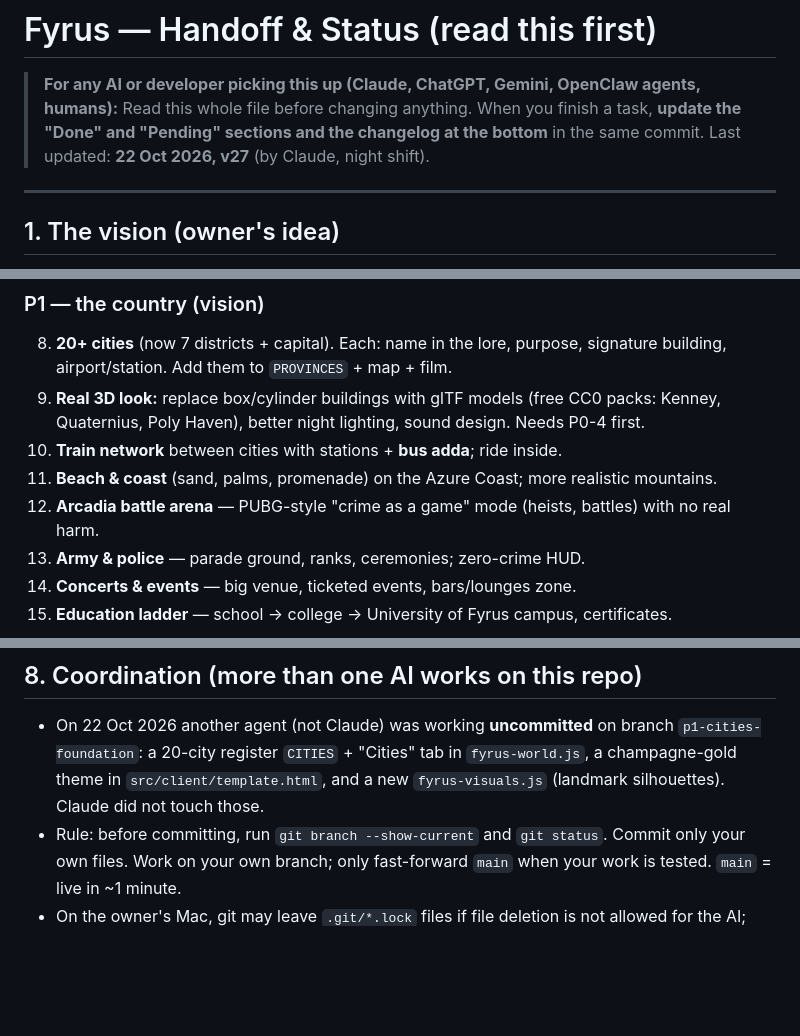
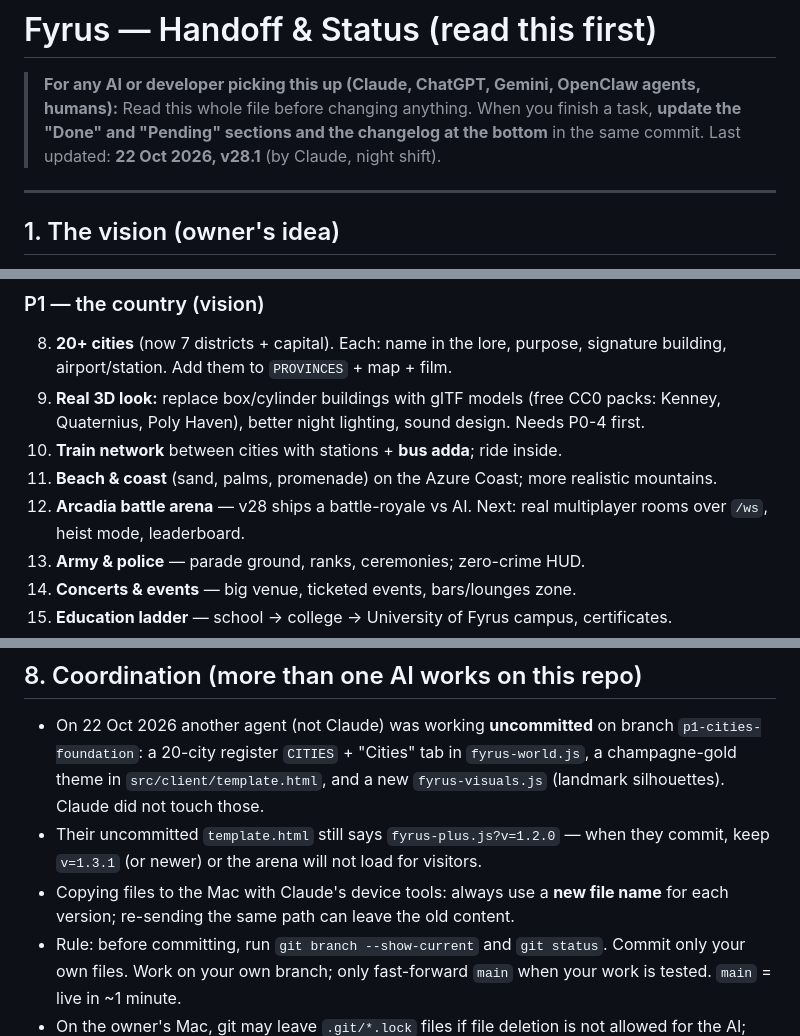
Before and after one commit to freshideastaken2025-a11y/fyrus-city, a Markdown page: FYRUS_HANDOFF.md, 3 parts joined by grey strips. Rendered like a GitHub page; blank space fills up the shorter version.

Commit message:
docs: handoff v28.1 - arena, coordination notes
Co-Authored-By: Claude Opus 5.5 <noreply@anthropic.com>

Claude-Session: https://claude.ai/code/session_01QhsLLF7tZEESHB2wbqhX3S

```diff
--- a/FYRUS_HANDOFF.md
+++ b/FYRUS_HANDOFF.md
@@ -3,7 +3,7 @@
 > **For any AI or developer picking this up (Claude, ChatGPT, Gemini, OpenClaw agents, humans):**
 > Read this whole file before changing anything. When you finish a task, **update the
 > "Done" and "Pending" sections and the changelog at the bottom** in the same commit.
-> Last updated: **22 Oct 2026, v27** (by Claude, night shift).
+> Last updated: **22 Oct 2026, v28.1** (by Claude, night shift).
 
 ---
 
@@ -160,7 +161,7 @@ zero real crime, fair trade (escrow), one citizen one vote, protect children & e
    Poly Haven), better night lighting, sound design. Needs P0-4 first.
 10. **Train network** between cities with stations + **bus adda**; ride inside.
 11. **Beach & coast** (sand, palms, promenade) on the Azure Coast; more realistic mountains.
-12. **Arcadia battle arena** — PUBG-style "crime as a game" mode (heists, battles) with no real harm.
+12. **Arcadia battle arena** — v28 ships a battle-royale vs AI. Next: real multiplayer rooms over `/ws`, heist mode, leaderboard.
 13. **Army & police** — parade ground, ranks, ceremonies; zero-crime HUD.
 14. **Concerts & events** — big venue, ticketed events, bars/lounges zone.
 15. **Education ladder** — school → college → University of Fyrus campus, certificates.
@@ -176,6 +177,8 @@ zero real crime, fair trade (escrow), one citizen one vote, protect children & e
 - On 22 Oct 2026 another agent (not Claude) was working **uncommitted** on branch `p1-cities-foundation`:
   a 20-city register `CITIES` + "Cities" tab in `fyrus-world.js`, a champagne-gold theme in
   `src/client/template.html`, and a new `fyrus-visuals.js` (landmark silhouettes). Claude did not touch those.
+- Their uncommitted `template.html` still says `fyrus-plus.js?v=1.2.0` — when they commit, keep `v=1.3.1` (or newer) or the arena will not load for visitors.
+- Copying files to the Mac with Claude's device tools: always use a **new file name** for each version; re-sending the same path can leave the old content.
 - Rule: before committing, run `git branch --show-current` and `git status`. Commit only your own files.
   Work on your own branch; only fast-forward `main` when your work is tested. `main` = live in ~1 minute.
 - On the owner's Mac, git may leave `.git/*.lock` files if file deletion is not allowed for the AI; remove a
```
Also changed, not shown: other parts of FYRUS_HANDOFF.md (+2 -0 lines).
